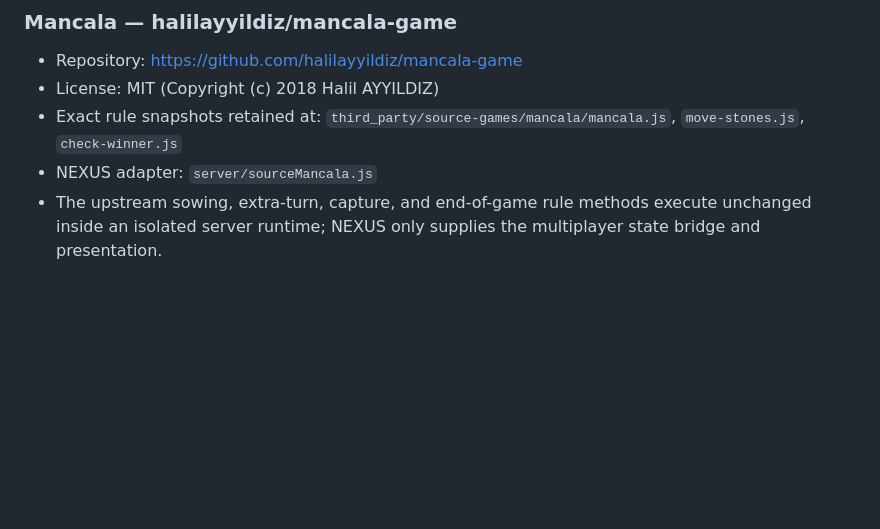
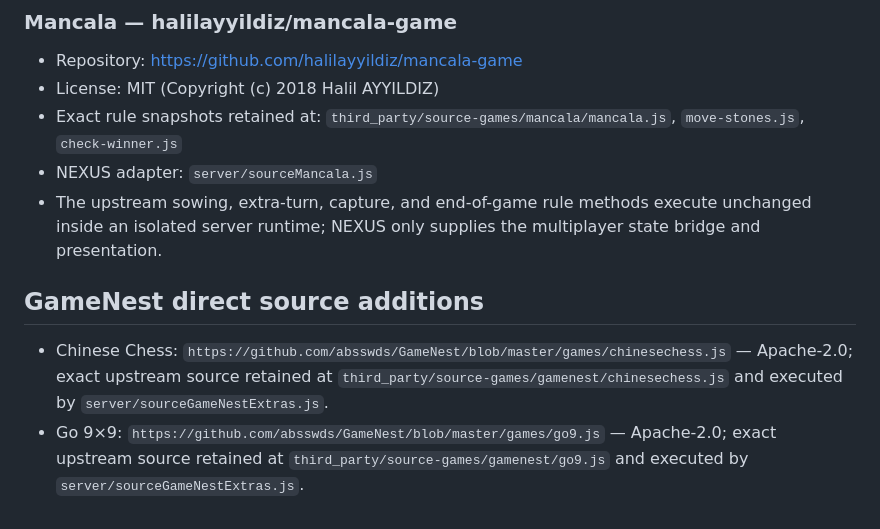
Before and after one commit to scrolltrapsboy-commits/nexux, a Markdown page: ONLINE_GAME_SOURCES.md, the part around the change. Drawn GitHub-style; blank space fills up the shorter version.

Commit message:
Document exact GameNest source additions

```diff
--- a/ONLINE_GAME_SOURCES.md
+++ b/ONLINE_GAME_SOURCES.md
@@ -119,3 +119,9 @@ Note: the upstream source is a single-player Canvas arcade collection. NEXUS wra
 - Exact rule snapshots retained at: `third_party/source-games/mancala/mancala.js`, `move-stones.js`, `check-winner.js`
 - NEXUS adapter: `server/sourceMancala.js`
 - The upstream sowing, extra-turn, capture, and end-of-game rule methods execute unchanged inside an isolated server runtime; NEXUS only supplies the multiplayer state bridge and presentation.
+
+
+## GameNest direct source additions
+
+- Chinese Chess: `https://github.com/absswds/GameNest/blob/master/games/chinesechess.js` — Apache-2.0; exact upstream source retained at `third_party/source-games/gamenest/chinesechess.js` and executed by `server/sourceGameNestExtras.js`.
+- Go 9×9: `https://github.com/absswds/GameNest/blob/master/games/go9.js` — Apache-2.0; exact upstream source retained at `third_party/source-games/gamenest/go9.js` and executed by `server/sourceGameNestExtras.js`.
```
